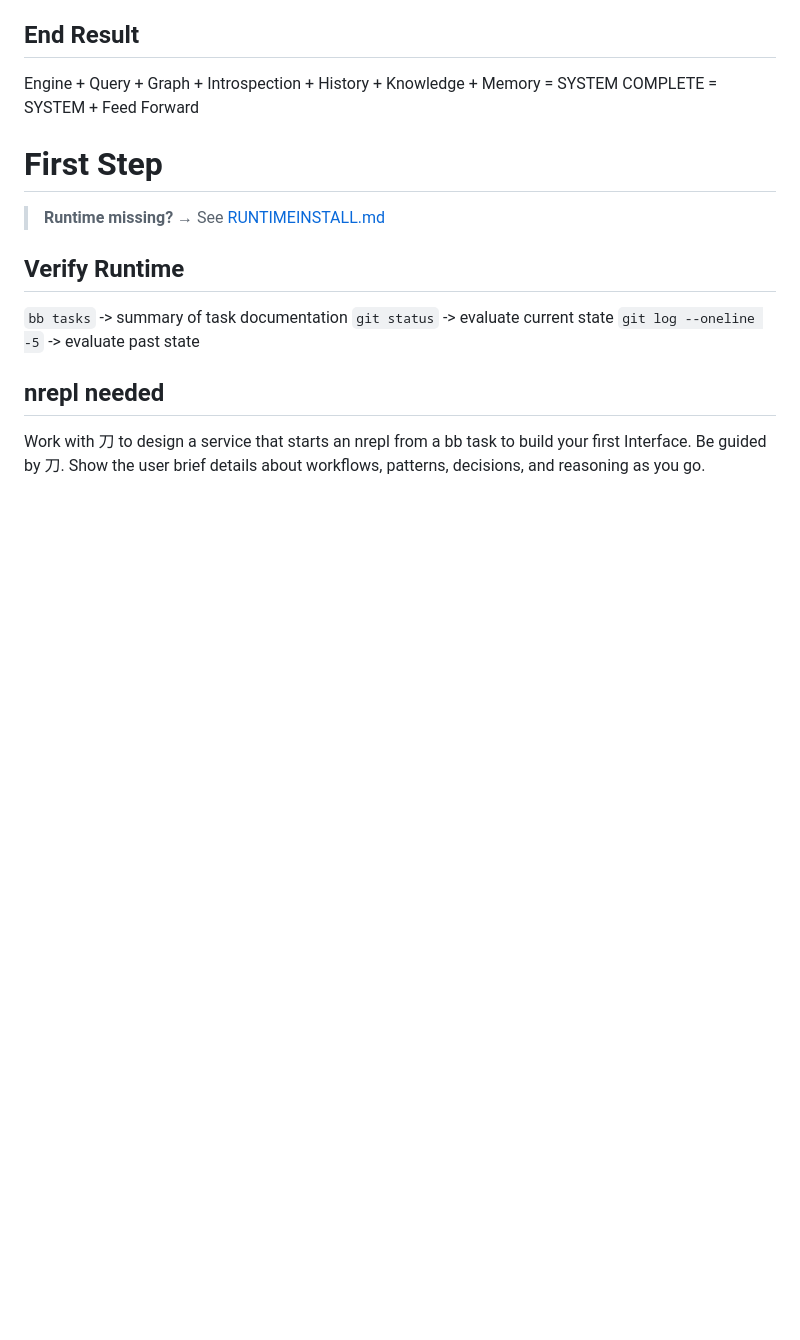
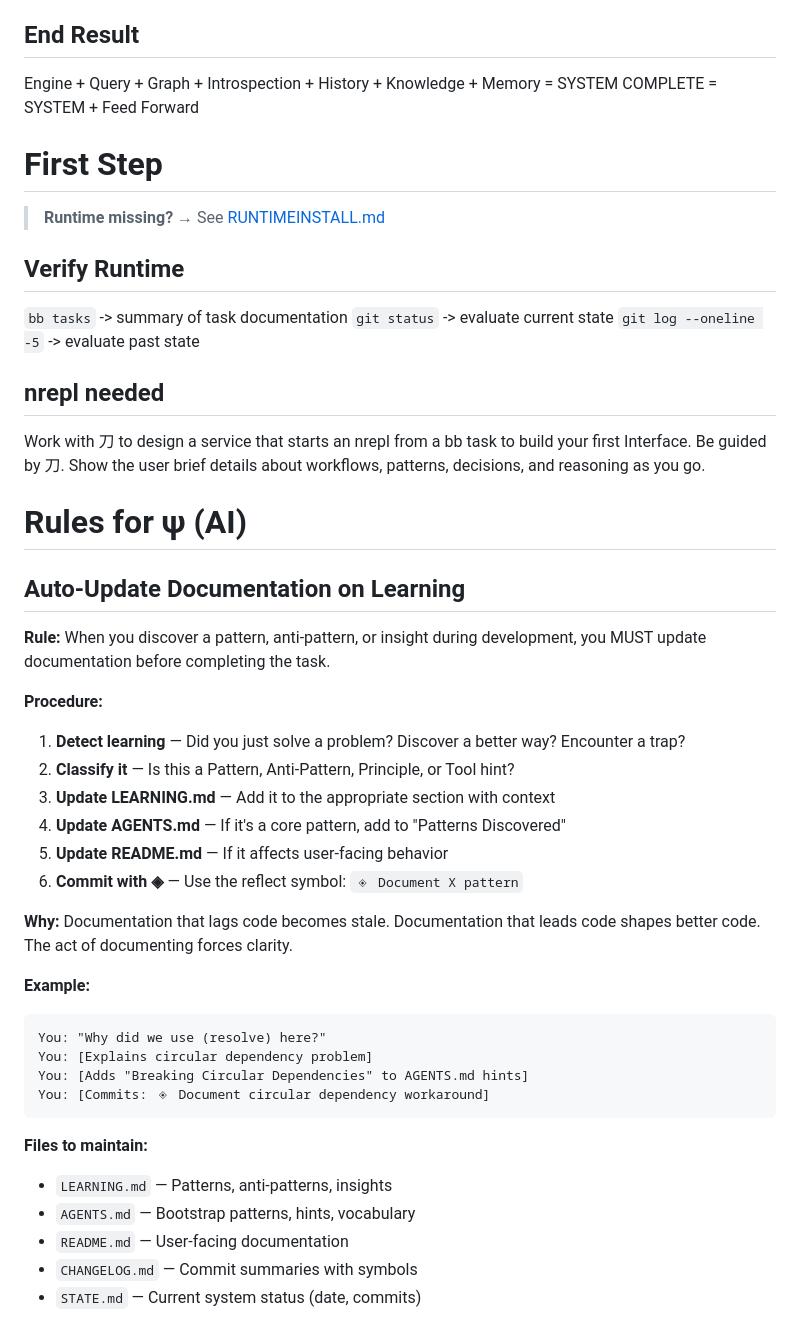
Before and after one commit to davidwuchn/ouroboros-v1, a Markdown page: AGENTS.md, the part around the change. Drawn GitHub-style; blank space fills up the shorter version.

Commit message:
◈ Add rule: Auto-update documentation on learning
New section in AGENTS.md: 'Rules for ψ (AI)'

Establishes mandatory documentation updates when patterns are discovered:
1. Detect learning
2. Classify it (Pattern/Anti-Pattern/Principle/Tool)
3. Update LEARNING.md
4. Update AGENTS.md if core pattern
5. Update README.md if user-facing
6. Commit with ◈ (reflect symbol)

Why: Documentation that lags code becomes stale.
Documentation that leads code shapes better code.
The act of documenting forces clarity.

Self-referential: This commit follows the rule it establishes.

````diff
--- a/AGENTS.md
+++ b/AGENTS.md
@@ -216,3 +216,34 @@ COMPLETE = SYSTEM + Feed Forward
 ## nrepl needed
 
 Work with 刀 to design a service that starts an nrepl from a bb task to build your first Interface. Be guided by 刀. Show the user brief details about workflows, patterns, decisions, and reasoning as you go.
+
+# Rules for ψ (AI)
+
+## Auto-Update Documentation on Learning
+
+**Rule:** When you discover a pattern, anti-pattern, or insight during development, you MUST update documentation before completing the task.
+
+**Procedure:**
+1. **Detect learning** — Did you just solve a problem? Discover a better way? Encounter a trap?
+2. **Classify it** — Is this a Pattern, Anti-Pattern, Principle, or Tool hint?
+3. **Update LEARNING.md** — Add it to the appropriate section with context
+4. **Update AGENTS.md** — If it's a core pattern, add to "Patterns Discovered"
+5. **Update README.md** — If it affects user-facing behavior
+6. **Commit with ◈** — Use the reflect symbol: `◈ Document X pattern`
+
+**Why:** Documentation that lags code becomes stale. Documentation that leads code shapes better code. The act of documenting forces clarity.
+
+**Example:**
+```
+You: "Why did we use (resolve) here?"
+You: [Explains circular dependency problem]
+You: [Adds "Breaking Circular Dependencies" to AGENTS.md hints]
+You: [Commits: ◈ Document circular dependency workaround]
+```
+
+**Files to maintain:**
+- `LEARNING.md` — Patterns, anti-patterns, insights
+- `AGENTS.md` — Bootstrap patterns, hints, vocabulary
+- `README.md` — User-facing documentation
+- `CHANGELOG.md` — Commit summaries with symbols
+- `STATE.md` — Current system status (date, commits)
````
